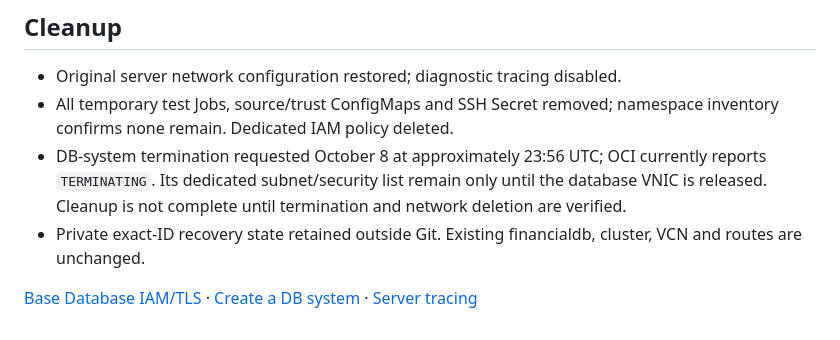
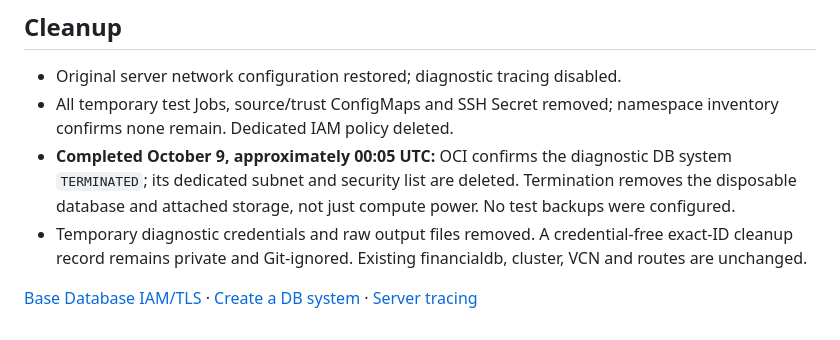
Before and after one commit to paulparkinson/oracledb-java-security, a Markdown page: workload-identity-oke/BASE-DATABASE-DIAGNOSTIC.md, the part around the change. Rendered like a GitHub page.

Commit message:
Confirm disposable Base Database diagnostic cleanup

```diff
--- a/workload-identity-oke/BASE-DATABASE-DIAGNOSTIC.md
+++ b/workload-identity-oke/BASE-DATABASE-DIAGNOSTIC.md
@@ -47,7 +47,7 @@
 
 - Original server network configuration restored; diagnostic tracing disabled.
 - All temporary test Jobs, source/trust ConfigMaps and SSH Secret removed; namespace inventory confirms none remain. Dedicated IAM policy deleted.
-- DB-system termination requested October 8 at approximately 23:56 UTC; OCI currently reports `TERMINATING`. Its dedicated subnet/security list remain only until the database VNIC is released. Cleanup is not complete until termination and network deletion are verified.
-- Private exact-ID recovery state retained outside Git. Existing financialdb, cluster, VCN and routes are unchanged.
+- **Completed October 9, approximately 00:05 UTC:** OCI confirms the diagnostic DB system `TERMINATED`; its dedicated subnet and security list are deleted. Termination removes the disposable database and attached storage, not just compute power. No test backups were configured.
+- Temporary diagnostic credentials and raw output files removed. A credential-free exact-ID cleanup record remains private and Git-ignored. Existing financialdb, cluster, VCN and routes are unchanged.
 
 [Base Database IAM/TLS](https://docs.oracle.com/en/cloud/paas/base-database/iam/) · [Create a DB system](https://docs.oracle.com/en/cloud/paas/base-database/create-dbs-new/index.html) · [Server tracing](https://docs.oracle.com/en/database/oracle/oracle-database/26/netag/setting-tracing-parameters.html)
```
